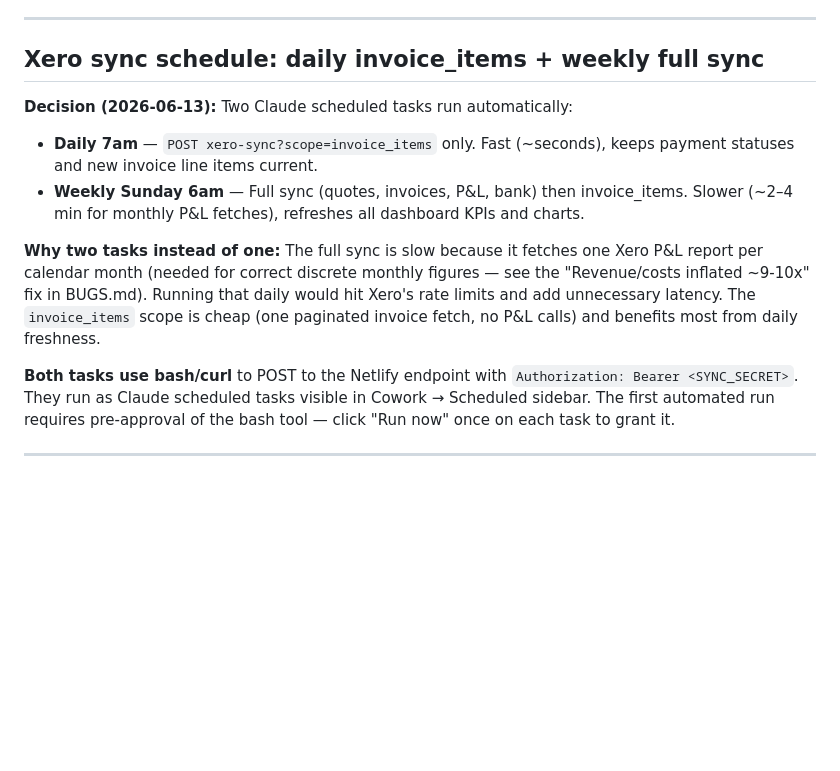
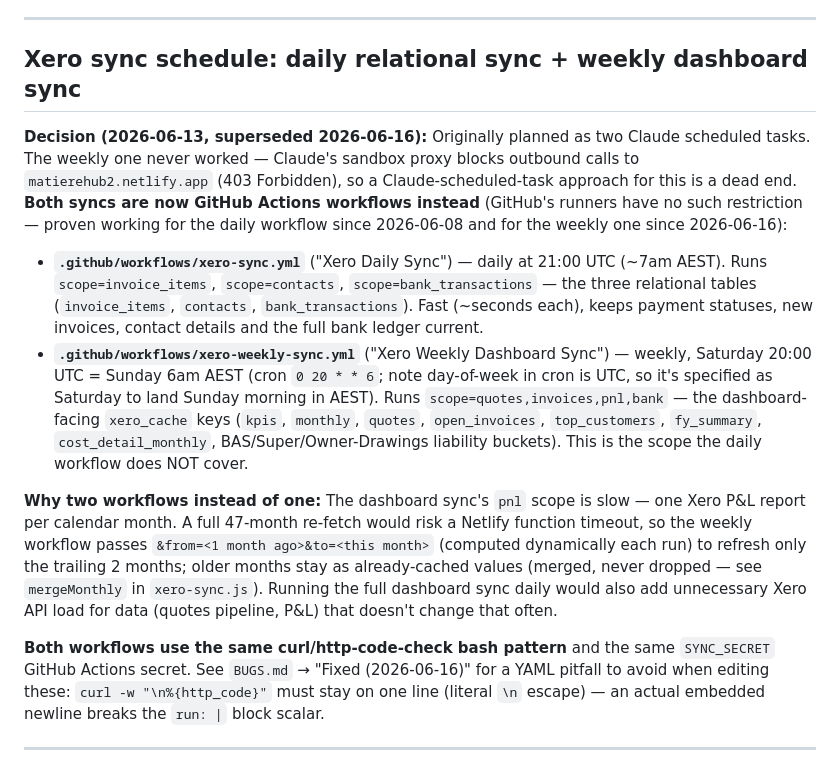
Before and after one commit to smatiere/matierehub, a Markdown page: DECISIONS.md, the part around the change. Drawn GitHub-style; blank space fills up the shorter version.

Commit message:
Update DECISIONS.md: corrected Xero sync schedule decision (daily + weekly workflows)

```diff
--- a/DECISIONS.md
+++ b/DECISIONS.md
@@ -57,15 +57,16 @@ Why things are built the way they are. Read before suggesting alternatives.
 
 ---
 
-## Xero sync schedule: daily invoice_items + weekly full sync
+## Xero sync schedule: daily relational sync + weekly dashboard sync
 
-**Decision (2026-06-13):** Two Claude scheduled tasks run automatically:
-- **Daily 7am** — `POST xero-sync?scope=invoice_items` only. Fast (~seconds), keeps payment statuses and new invoice line items current.
-- **Weekly Sunday 6am** — Full sync (quotes, invoices, P&L, bank) then invoice_items. Slower (~2–4 min for monthly P&L fetches), refreshes all dashboard KPIs and charts.
+**Decision (2026-06-13, superseded 2026-06-16):** Originally planned as two Claude scheduled tasks. The weekly one never worked — Claude's sandbox proxy blocks outbound calls to `matierehub2.netlify.app` (403 Forbidden), so a Claude-scheduled-task approach for this is a dead end. **Both syncs are now GitHub Actions workflows instead** (GitHub's runners have no such restriction — proven working for the daily workflow since 2026-06-08 and for the weekly one since 2026-06-16):
 
-**Why two tasks instead of one:** The full sync is slow because it fetches one Xero P&L report per calendar month (needed for correct discrete monthly figures — see the "Revenue/costs inflated ~9-10x" fix in BUGS.md). Running that daily would hit Xero's rate limits and add unnecessary latency. The `invoice_items` scope is cheap (one paginated invoice fetch, no P&L calls) and benefits most from daily freshness.
+- **`.github/workflows/xero-sync.yml`** ("Xero Daily Sync") — daily at 21:00 UTC (~7am AEST). Runs `scope=invoice_items`, `scope=contacts`, `scope=bank_transactions` — the three relational tables (`invoice_items`, `contacts`, `bank_transactions`). Fast (~seconds each), keeps payment statuses, new invoices, contact details and the full bank ledger current.
+- **`.github/workflows/xero-weekly-sync.yml`** ("Xero Weekly Dashboard Sync") — weekly, Saturday 20:00 UTC = Sunday 6am AEST (cron `0 20 * * 6`; note day-of-week in cron is UTC, so it's specified as Saturday to land Sunday morning in AEST). Runs `scope=quotes,invoices,pnl,bank` — the dashboard-facing `xero_cache` keys (`kpis`, `monthly`, `quotes`, `open_invoices`, `top_customers`, `fy_summary`, `cost_detail_monthly`, BAS/Super/Owner-Drawings liability buckets). This is the scope the daily workflow does NOT cover.
 
-**Both tasks use bash/curl** to POST to the Netlify endpoint with `Authorization: Bearer <SYNC_SECRET>`. They run as Claude scheduled tasks visible in Cowork → Scheduled sidebar. The first automated run requires pre-approval of the bash tool — click "Run now" once on each task to grant it.
+**Why two workflows instead of one:** The dashboard sync's `pnl` scope is slow — one Xero P&L report per calendar month. A full 47-month re-fetch would risk a Netlify function timeout, so the weekly workflow passes `&from=<1 month ago>&to=<this month>` (computed dynamically each run) to refresh only the trailing 2 months; older months stay as already-cached values (merged, never dropped — see `mergeMonthly` in `xero-sync.js`). Running the full dashboard sync daily would also add unnecessary Xero API load for data (quotes pipeline, P&L) that doesn't change that often.
+
+**Both workflows use the same curl/http-code-check bash pattern** and the same `SYNC_SECRET` GitHub Actions secret. See `BUGS.md` → "Fixed (2026-06-16)" for a YAML pitfall to avoid when editing these: `curl -w "\n%{http_code}"` must stay on one line (literal `\n` escape) — an actual embedded newline breaks the `run: |` block scalar.
 
 ---
 
```
